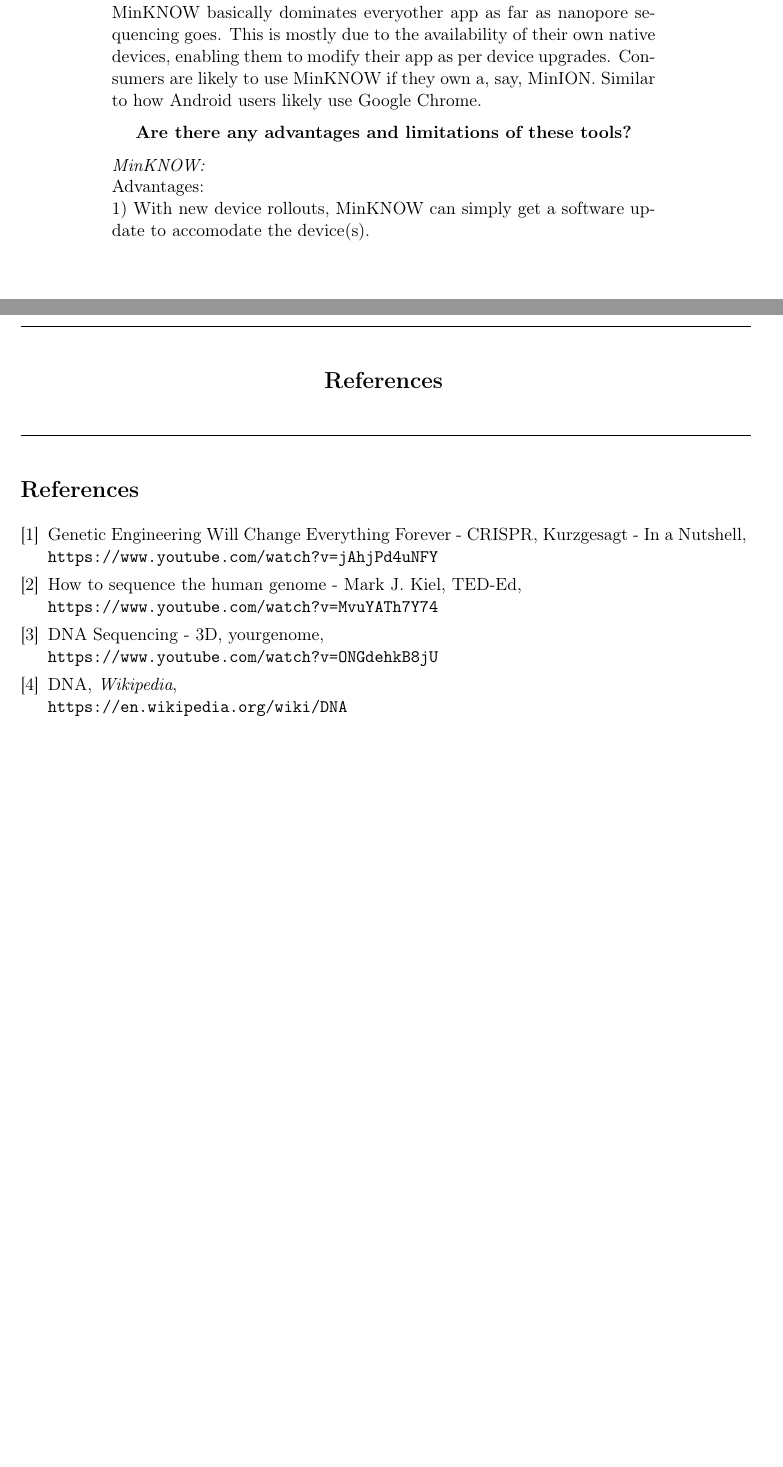
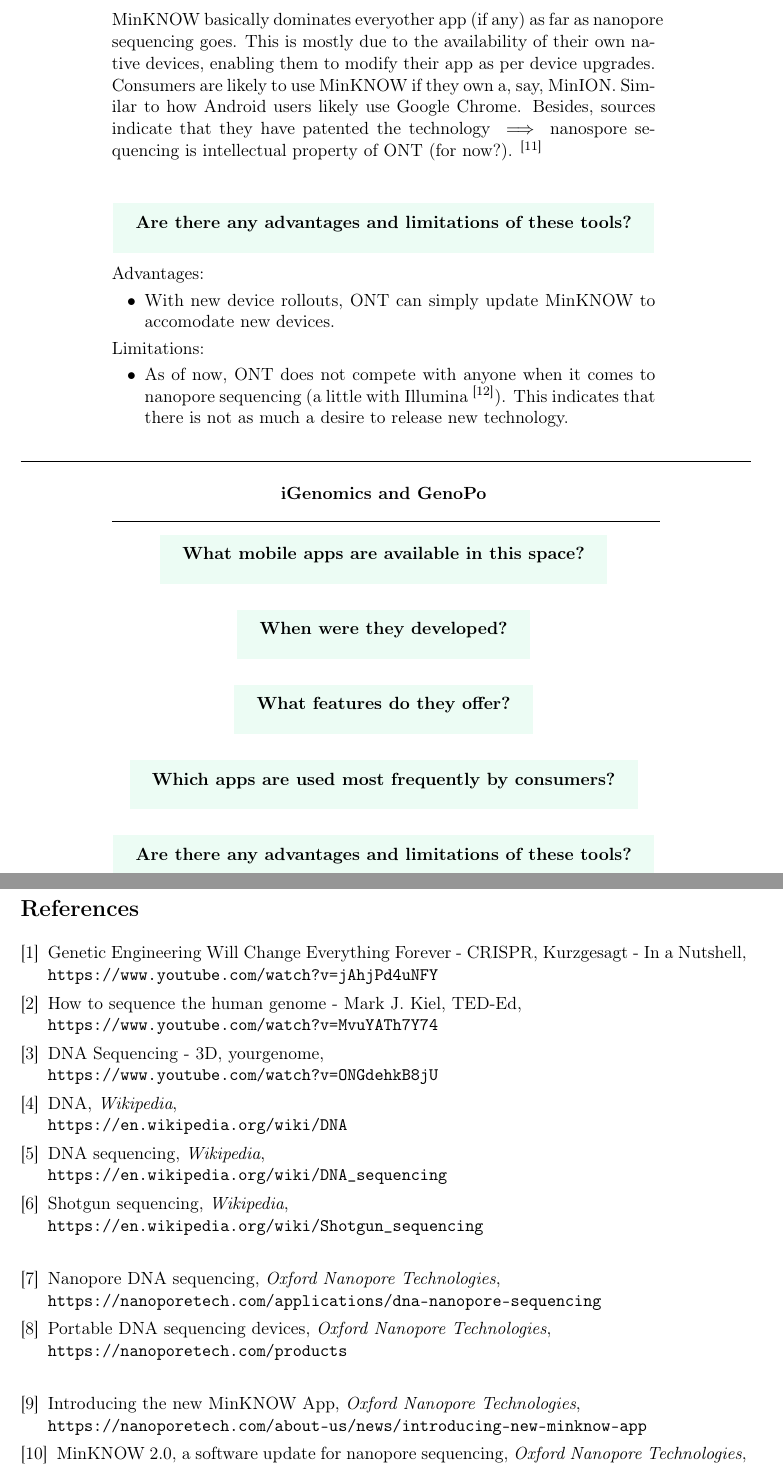
Before and after one commit to imashnake0/python-doxey-lab, a LaTeX document (Bioinformatics web developer - Andrew Doxey/Tasks/1/Portable_DNA_Sequencing/Portable_DNA_Sequencing.tex): two parts of pages 4 and 5 of 5 before the commit and two parts of pages 5 and 6 of 6 after it, joined at a grey line, cut so that both start at the same text, the shorter picture padded with empty space. Compiled offline with pdfLaTeX.

Commit message:
MinKNOW
- Questions answered for MinKNOW.

```diff
--- a/Bioinformatics web developer - Andrew Doxey/Tasks/1/Portable_DNA_Sequencing/Portable_DNA_Sequencing.tex
+++ b/Bioinformatics web developer - Andrew Doxey/Tasks/1/Portable_DNA_Sequencing/Portable_DNA_Sequencing.tex
@@ -229,0 +233 @@
+        \noindent \textbf{What mobile apps are available in this space?}
@@ -237,0 +245 @@
+        \noindent \textbf{When were they developed?}
@@ -245,0 +255 @@
+        \noindent \textbf{What features do they offer?}
@@ -257,13 +280,67 @@
+        \noindent \textbf{Which apps are used most frequently by consumers?}
+      \end{empheq}
     \end{center}
 
-    \emph{MinKNOW:}\\
-    MinKNOW basically dominates everyother app as far as nanopore sequencing goes. This is mostly due to the availability of their own native devices, enabling them to modify their app as per device upgrades. Consumers are likely to use MinKNOW if they own a, say, MinION. Similar to how Android users likely use Google Chrome.
+    %\emph{MinKNOW:}\\
+    MinKNOW basically dominates everyother app (if any) as far as nanopore sequencing goes. This is mostly due to the availability of their own native devices, enabling them to modify their app as per device upgrades. Consumers are likely to use MinKNOW if they own a, say, MinION. Similar to how Android users likely use Google Chrome. Besides, sources indicate that they have patented the technology $\implies$ nanospore sequencing is intellectual property of ONT (for now?). \textsuperscript{[11]}
 
     \begin{center}
-      \noindent \textbf{Are there any advantages and limitations of these tools?}
+      \begin{empheq}[box={\mybluebox[5pt][10pt]}]{equation*}
+        \noindent \textbf{Are there any advantages and limitations of these tools?}
+      \end{empheq}
     \end{center}
 
-    \emph{MinKNOW:}\\
-    Advantages: \\
-    1) With new device rollouts, MinKNOW can simply get a software update to accomodate the device(s). \\
+    %\emph{MinKNOW:}\\
+    Advantages:
+    \begin{itemize}
+    \item With new device rollouts, ONT can simply update MinKNOW to accomodate new devices.
+    \end{itemize}
+    Limitations:
+    \begin{itemize}
+    \item As of now, ONT does not compete with anyone when it comes to nanopore sequencing (a little with Illumina \textsuperscript{[12]}). This indicates that there is not as much a desire to release new technology.
+    \end{itemize}
   \end{changemargin}
+
+  \noindent\rule{16cm}{0.4pt}
+
+  \begin{changemargin}{2cm}{2cm}
+    %\noindent\rule{12cm}{0.4pt}
+    \begin{center}
+      \textbf{iGenomics and GenoPo}
+      \noindent\rule{12cm}{0.1pt}
+      \begin{empheq}[box={\mybluebox[5pt][10pt]}]{equation*}
+        \noindent \textbf{What mobile apps are available in this space?}
+      \end{empheq}
+    \end{center}
+
+    %\emph{MinKNOW:}
+
+    %\noindent\rule{12cm}{0.4pt}
+
+    \begin{center}
+      \begin{empheq}[box={\mybluebox[5pt][10pt]}]{equation*}
+        \noindent \textbf{When were they developed?}
+      \end{empheq}
+    \end{center}
+
+    %\emph{MinKNOW:}
+
+    \begin{center}
+      \begin{empheq}[box={\mybluebox[5pt][10pt]}]{equation*}
+        \noindent \textbf{What features do they offer?}
+      \end{empheq}
+    \end{center}
+
+    %\emph{MinKNOW:}\\
+
+    \begin{center}
+      \begin{empheq}[box={\mybluebox[5pt][10pt]}]{equation*}
+        \noindent \textbf{Which apps are used most frequently by consumers?}
+      \end{empheq}
+    \end{center}
+
+
+    \begin{center}
+      \begin{empheq}[box={\mybluebox[5pt][10pt]}]{equation*}
+        \noindent \textbf{Are there any advantages and limitations of these tools?}
+      \end{empheq}
@@ -274,7 +353,8 @@
-    \noindent\rule{16cm}{0.4pt}
-    \section*{References} %\cite{Taylor2005}}
-    \noindent\rule{16cm}{0.4pt}
-  \end{center}
+  %\begin{center}
+  %  \noindent\rule{16cm}{0.4pt}
+  %  \section*{References} %\cite{Taylor2005}}
+  %  \noindent\rule{16cm}{0.4pt}
+  %\end{center}
 
   \begin{thebibliography}{9}
     %\bibitem{latexcompanion}
@@ -304,8 +384,34 @@
     DNA, \emph{Wikipedia},
     \\\texttt{https://en.wikipedia.org/wiki/DNA}
 
+    \bibitem{wikipediadnaseq}
+    DNA sequencing, \emph{Wikipedia},
+    \\\texttt{https://en.wikipedia.org/wiki/DNA\_sequencing}
+
+    \bibitem{wikipediashotgun}
+    Shotgun sequencing, \emph{Wikipedia},
+    \\\texttt{https://en.wikipedia.org/wiki/Shotgun\_sequencing}
+
     %\bibitem{wikipediadnasequencing}
     %DNA sequencing, \emph{Wikipedia},
-    %\\\texttt{https://en.wikipedia.org/wiki/DNA_sequencing}
+    %\\\texttt{https://en.wikipedia.org/wiki/DNA\_sequencing}
 
-  \end{thebibliography}
+    \hspace{0.8cm}
+
+    \bibitem{ONT1}
+    Nanopore DNA sequencing, \emph{Oxford Nanopore Technologies},
+    \\\texttt{https://nanoporetech.com/applications/dna-nanopore-sequencing}
+
+    \bibitem{ONT1}
+    Portable DNA sequencing devices, \emph{Oxford Nanopore Technologies},
+    \\\texttt{https://nanoporetech.com/products}
+
+    \hspace{0.8cm}
+
+    \bibitem{ONT2}
+    Introducing the new MinKNOW App, \emph{Oxford Nanopore Technologies},
+    \\\texttt{https://nanoporetech.com/about-us/news/introducing-new-minknow-app}
+
+    \bibitem{ONTyt}
+    MinKNOW 2.0, a software update for nanopore sequencing, \emph{Oxford Nanopore Technologies},
+    \\\texttt{https://www.youtube.com/watch?v=JuBIxHa0NrQ}
```
Also changed, not shown: Bioinformatics web developer - Andrew Doxey/Tasks/1/Portable_DNA_Sequencing/Portable_DNA_Sequencing.pdf, Bioinformatics web developer - Andrew Doxey/Tasks/1/Portable_DNA_Sequencing/Portable_DNA_Sequencing.tex (64 more changed lines), 2 other files.
